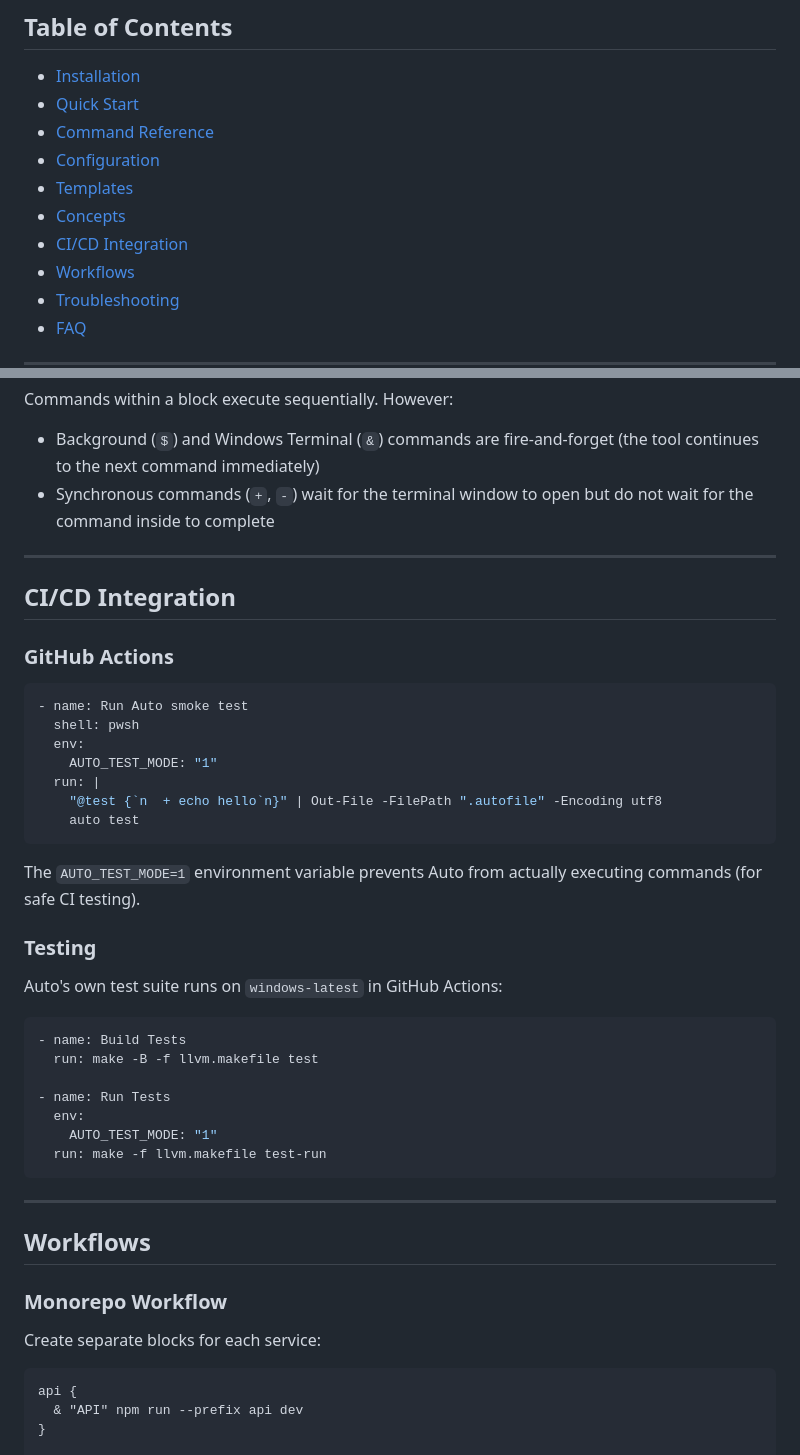
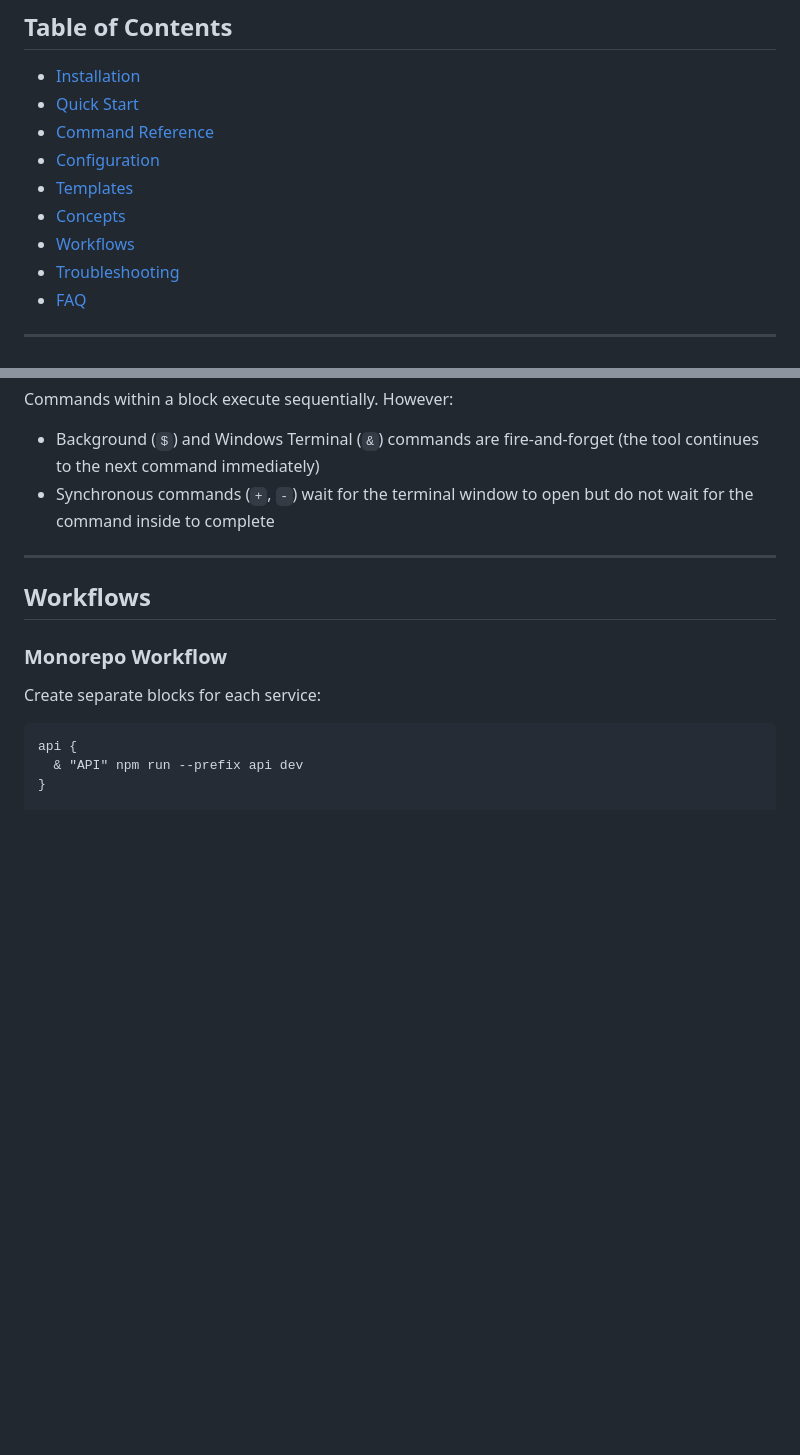
Before and after one commit to marcuwynu23/Auto, a Markdown page: USER-GUIDE.md, 2 parts joined by grey strips. Drawn GitHub-style; blank space fills up the shorter version.

Commit message:
docs: remove CI/CD Integration section from USER-GUIDE.md

````diff
--- a/USER-GUIDE.md
+++ b/USER-GUIDE.md
@@ -15,7 +15,6 @@ Windows Terminal modes.
 - [Configuration](#configuration)
 - [Templates](#templates)
 - [Concepts](#concepts)
-- [CI/CD Integration](#cicd-integration)
 - [Workflows](#workflows)
 - [Troubleshooting](#troubleshooting)
 - [FAQ](#faq)
@@ -307,39 +306,6 @@ Commands within a block execute sequentially. However:
 
 ---
 
-## CI/CD Integration
-
-### GitHub Actions
-
-```yaml
-- name: Run Auto smoke test
-  shell: pwsh
-  env:
-    AUTO_TEST_MODE: "1"
-  run: |
-    "@test {`n  + echo hello`n}" | Out-File -FilePath ".autofile" -Encoding utf8
-    auto test
-```
-
-The `AUTO_TEST_MODE=1` environment variable prevents Auto from actually
-executing commands (for safe CI testing).
-
-### Testing
-
-Auto's own test suite runs on `windows-latest` in GitHub Actions:
-
-```yaml
-- name: Build Tests
-  run: make -B -f llvm.makefile test
-
-- name: Run Tests
-  env:
-    AUTO_TEST_MODE: "1"
-  run: make -f llvm.makefile test-run
-```
-
----
-
 ## Workflows
 
 ### Monorepo Workflow
````
